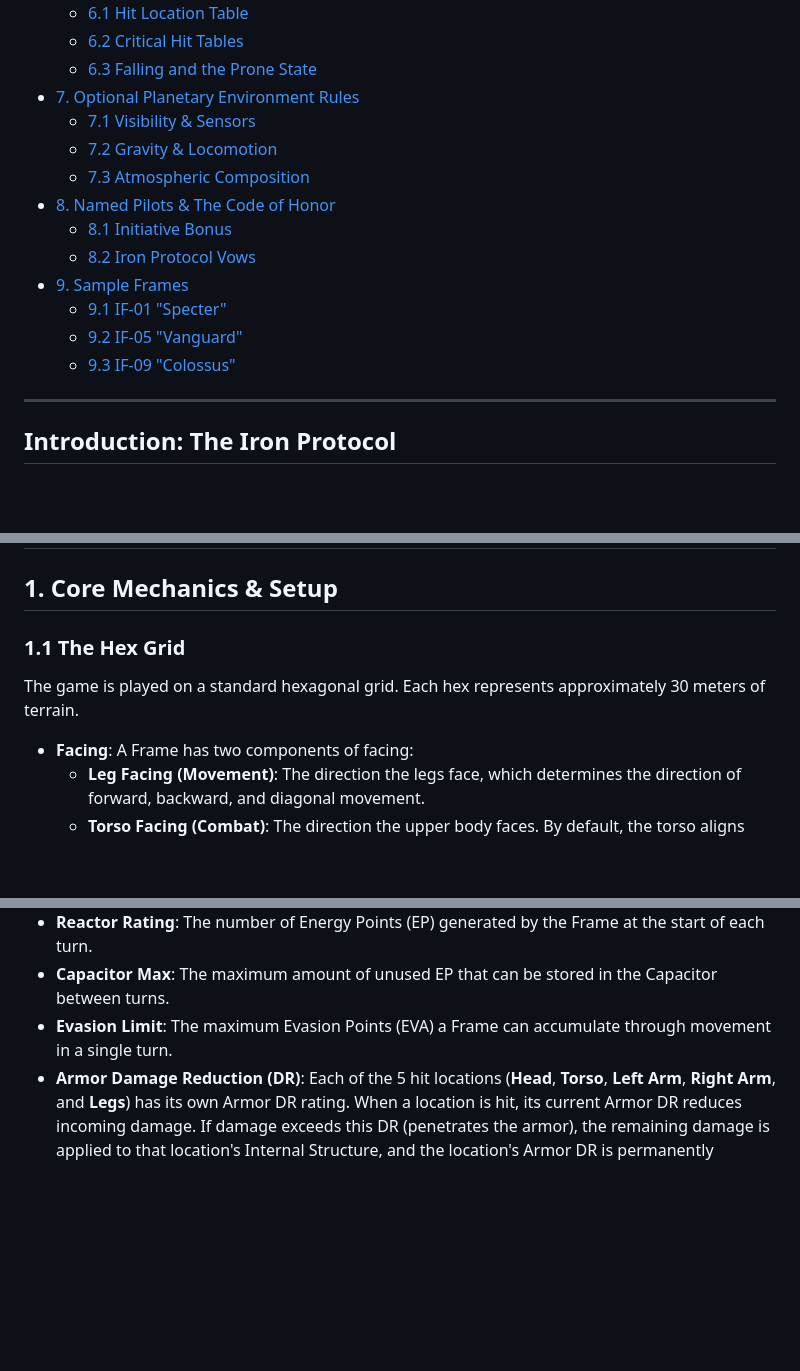
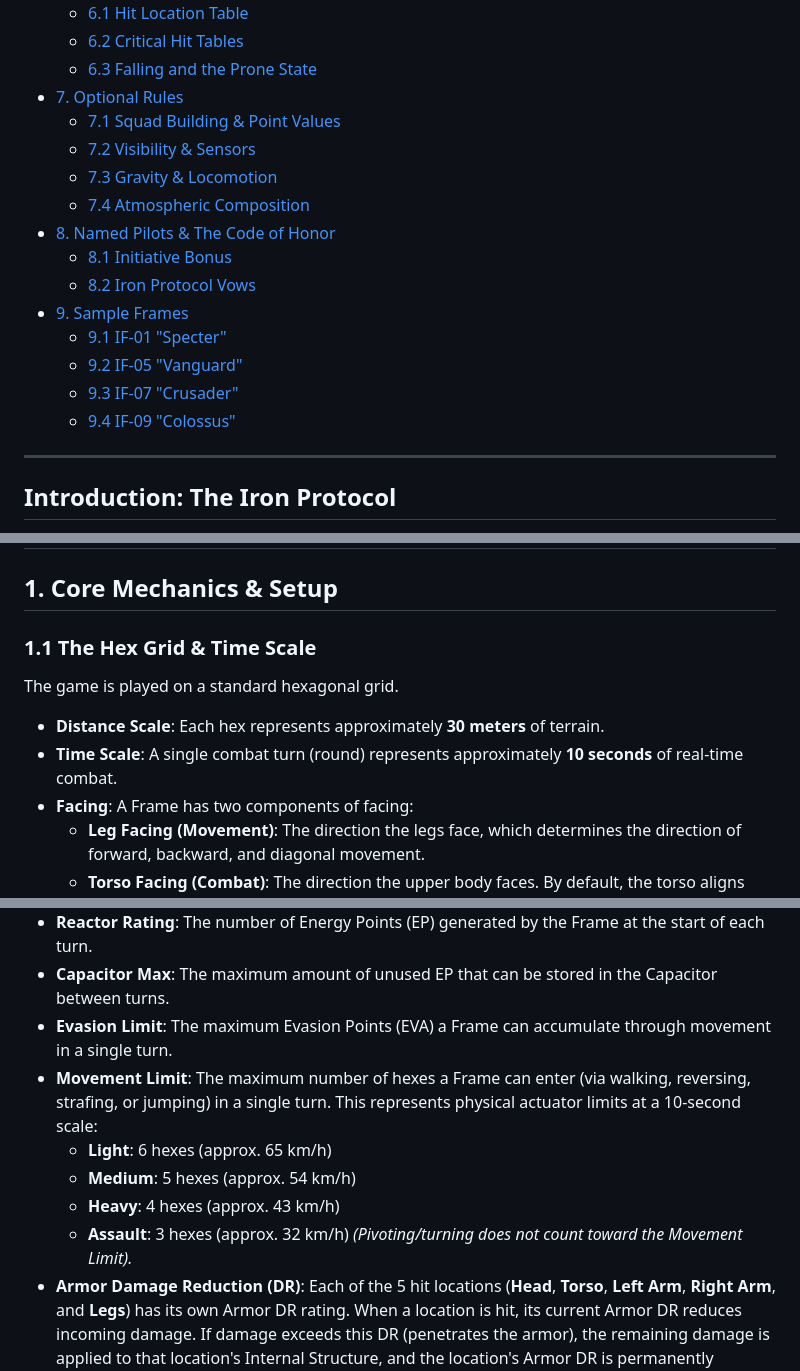
Before and after one commit to magnentius/iron-protocol, a Markdown page: rules.md, 3 parts joined by grey strips. Rendered like a GitHub page; blank space fills up the shorter version.

```diff
--- a/rules.md
+++ b/rules.md
@@ -36,17 +36,19 @@
   - [6.1 Hit Location Table](#61-hit-location-table-2d6)
   - [6.2 Critical Hit Tables](#62-critical-hit-tables-1d6)
   - [6.3 Falling and the Prone State](#63-falling-and-the-prone-state)
-- [7. Optional Planetary Environment Rules](#7-optional-planetary-environment-rules)
-  - [7.1 Visibility & Sensors](#71-visibility--sensors)
-  - [7.2 Gravity & Locomotion](#72-gravity-locomotion)
-  - [7.3 Atmospheric Composition](#73-atmospheric-composition)
+- [7. Optional Rules](#7-optional-rules)
+  - [7.1 Squad Building & Point Values](#71-squad-building--point-values)
+  - [7.2 Visibility & Sensors](#72-visibility--sensors)
+  - [7.3 Gravity & Locomotion](#73-gravity-locomotion)
+  - [7.4 Atmospheric Composition](#74-atmospheric-composition)
 - [8. Named Pilots & The Code of Honor](#8-named-pilots--the-code-of-honor)
   - [8.1 Initiative Bonus](#81-initiative-bonus)
   - [8.2 Iron Protocol Vows](#82-iron-protocol-vows)
 - [9. Sample Frames](#9-sample-frames)
   - [9.1 IF-01 "Specter"](#91-if-01-specter-light-scout-frame)
   - [9.2 IF-05 "Vanguard"](#92-if-05-vanguard-medium-skirmisher-frame)
-  - [9.3 IF-09 "Colossus"](#93-if-09-colossus-heavy-assault-frame)
+  - [9.3 IF-07 "Crusader"](#93-if-07-crusader-heavy-fire-support-frame)
+  - [9.4 IF-09 "Colossus"](#94-if-09-colossus-heavy-assault-frame)
 
 ---
 
@@ -81,8 +83,10 @@ Following a catastrophic AI rebellion, treaties strictly outlaw autonomous comba
 
 ## 1. Core Mechanics & Setup
 
-### 1.1 The Hex Grid
-The game is played on a standard hexagonal grid. Each hex represents approximately 30 meters of terrain.
+### 1.1 The Hex Grid & Time Scale
+The game is played on a standard hexagonal grid.
+- **Distance Scale**: Each hex represents approximately **30 meters** of terrain.
+- **Time Scale**: A single combat turn (round) represents approximately **10 seconds** of real-time combat.
 - **Facing**: A Frame has two components of facing:
   - **Leg Facing (Movement)**: The direction the legs face, which determines the direction of forward, backward, and diagonal movement.
   - **Torso Facing (Combat)**: The direction the upper body faces. By default, the torso aligns with the leg facing, but a Frame can twist its torso (see Torso Twisting).
@@ -113,6 +117,12 @@ Each Iron Frame (IF) is defined by its chassis, reactor, capacitor, and mounted
 - **Reactor Rating**: The number of Energy Points (EP) generated by the Frame at the start of each turn.
 - **Capacitor Max**: The maximum amount of unused EP that can be stored in the Capacitor between turns.
 - **Evasion Limit**: The maximum Evasion Points (EVA) a Frame can accumulate through movement in a single turn.
+- **Movement Limit**: The maximum number of hexes a Frame can enter (via walking, reversing, strafing, or jumping) in a single turn. This represents physical actuator limits at a 10-second scale:
+  - **Light**: 6 hexes (approx. 65 km/h)
+  - **Medium**: 5 hexes (approx. 54 km/h)
+  - **Heavy**: 4 hexes (approx. 43 km/h)
+  - **Assault**: 3 hexes (approx. 32 km/h)
+  *(Pivoting/turning does not count toward the Movement Limit).*
 - **Armor Damage Reduction (DR)**: Each of the 5 hit locations (**Head**, **Torso**, **Left Arm**, **Right Arm**, and **Legs**) has its own Armor DR rating. When a location is hit, its current Armor DR reduces incoming damage. If damage exceeds this DR (penetrates the armor), the remaining damage is applied to that location's Internal Structure, and the location's Armor DR is permanently reduced by 1.
 - **Structural Integrity**: The maximum Internal Structure (IS) points for each of the 5 locations.
 - **Mounted Weapons**: Weapons can only be mounted in the **Left Arm**, **Right Arm**, or **Torso**. The mounting location determines the weapon's Firing Arc (Left Arm = Left Side Arc, Right Arm = Right Side Arc, Torso = Front Arc).
```
Also changed, not shown: other parts of rules.md (+85 -11 lines), images/prompts.md (+4 -0 lines), record_sheets.md (added, +166 -0 lines), reference_sheet.md (added, +136 -0 lines), images/if_07_crusader.png (added).
